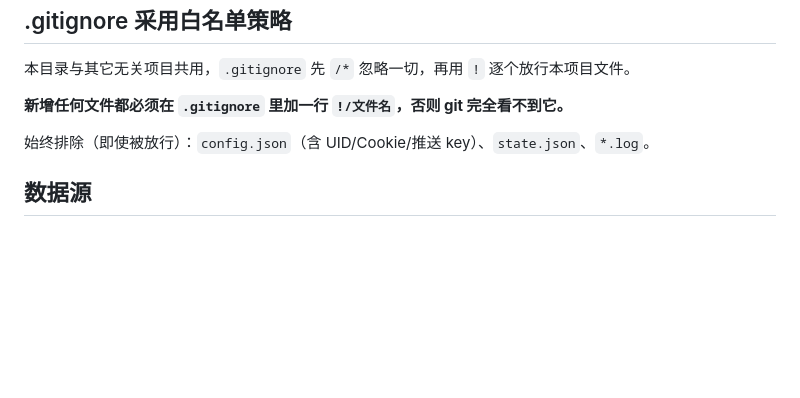
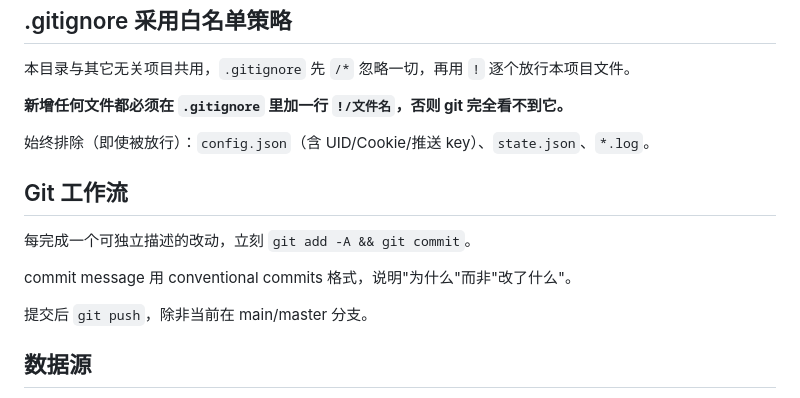
Before and after one commit to Havadking/diting, a Markdown page: CLAUDE.md, the part around the change. Drawn GitHub-style; blank space fills up the shorter version.

Commit message:
docs: CLAUDE.md 补充 Git 工作流说明
明确每次改完要及时提交、commit message 写清楚为什么、
且提交后要 push 当前分支（main/master 除外），避免只停留在本地。

Co-Authored-By: Claude Sonnet 5 <noreply@anthropic.com>

```diff
--- a/CLAUDE.md
+++ b/CLAUDE.md
@@ -91,6 +91,14 @@ tkinter Treeview 的 tag **只能按整行设置**，做不到单元格级配色
 
 始终排除（即使被放行）：`config.json`（含 UID/Cookie/推送 key）、`state.json`、`*.log`。
 
+## Git 工作流
+
+每完成一个可独立描述的改动，立刻 `git add -A && git commit`。
+
+commit message 用 conventional commits 格式，说明"为什么"而非"改了什么"。
+
+提交后 `git push`，除非当前在 main/master 分支。
+
 ## 数据源
 
 - 股吧发帖/转发：`i.eastmoney.com/api/guba/userdynamiclistv2`（`type=1`）。**必须用这个而非 `fullarticlelist`**——后者只返回财富号文章，会漏掉股吧短帖。
```
